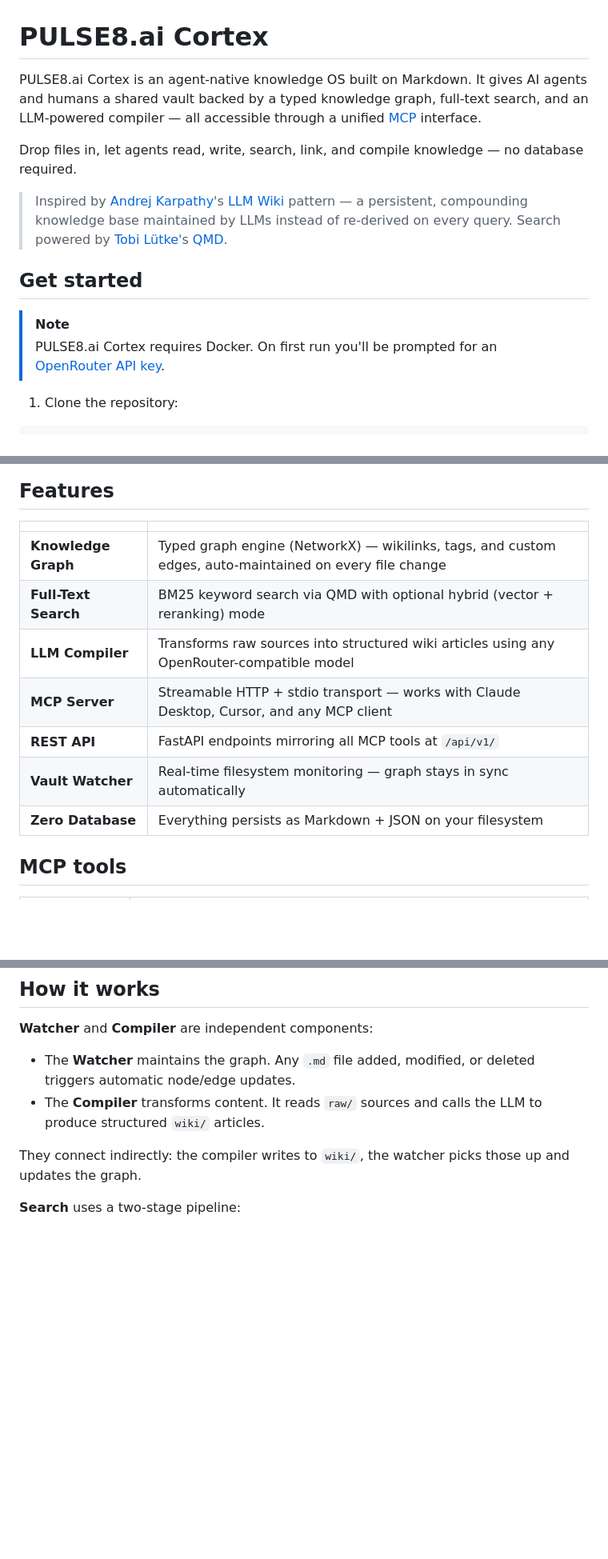
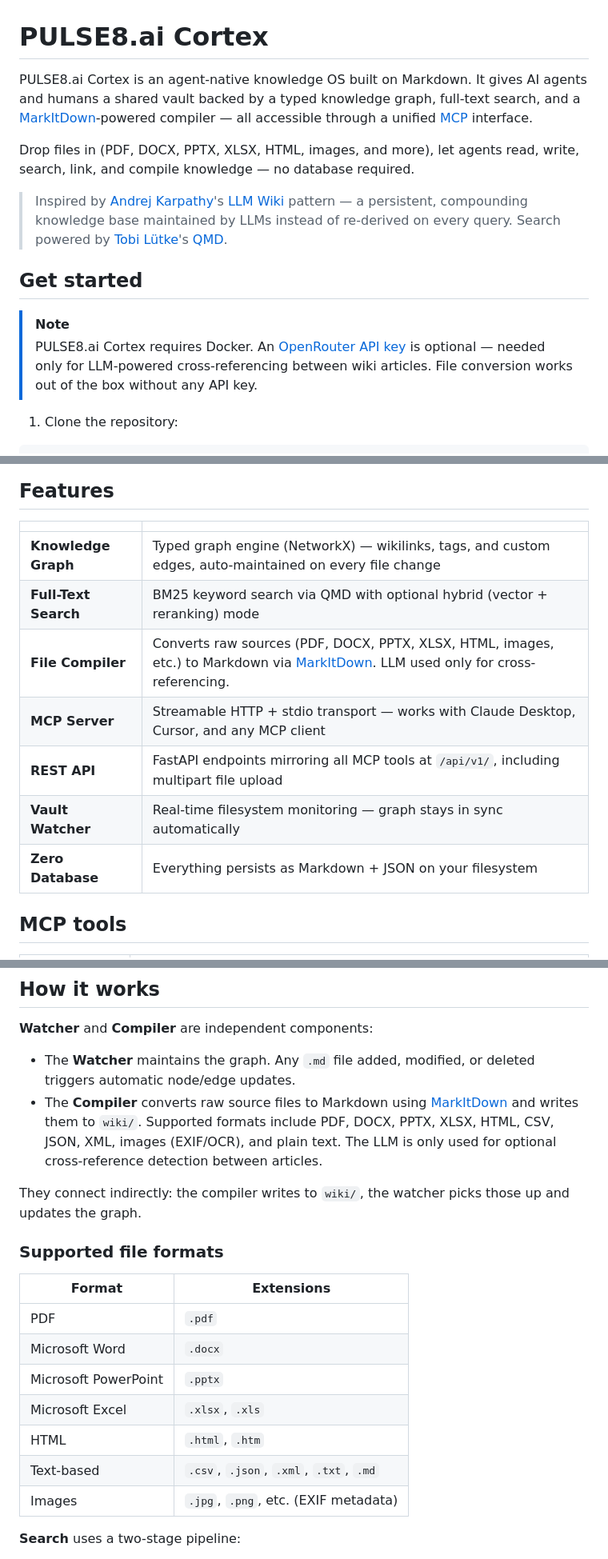
Before and after one commit to synpulse8-opensource/pulse8-ai-cortex-knowledge-vault, a Markdown page: README.md, 3 parts joined by grey strips. Shown at 80% size. GitHub-like rendering; blank space fills up the shorter version.

Commit message:
docs: update README to reflect MarkItDown compiler and binary ingest
- Update description: MarkItDown-powered compiler, not LLM-powered
- Feature table: file compiler with supported formats list
- MCP tools: updated vault_ingest and vault_compile descriptions
- Config: LLM_API_KEY now optional (only for cross-referencing)
- How it works: document MarkItDown conversion and supported formats
- Acknowledgements: add MarkItDown by Microsoft

Co-authored-by: Cursor <cursoragent@cursor.com>

````diff
--- a/README.md
+++ b/README.md
@@ -2,16 +2,16 @@
 
 
 
-PULSE8.ai Cortex is an agent-native knowledge OS built on Markdown. It gives AI agents and humans a shared vault backed by a typed knowledge graph, full-text search, and an LLM-powered compiler — all accessible through a unified [MCP](https://modelcontextprotocol.io/) interface.
+PULSE8.ai Cortex is an agent-native knowledge OS built on Markdown. It gives AI agents and humans a shared vault backed by a typed knowledge graph, full-text search, and a [MarkItDown](https://github.com/microsoft/markitdown)-powered compiler — all accessible through a unified [MCP](https://modelcontextprotocol.io/) interface.
 
-Drop files in, let agents read, write, search, link, and compile knowledge — no database required.
+Drop files in (PDF, DOCX, PPTX, XLSX, HTML, images, and more), let agents read, write, search, link, and compile knowledge — no database required.
 
 > Inspired by [Andrej Karpathy](https://github.com/karpathy)'s [LLM Wiki](https://gist.github.com/karpathy/442a6bf555914893e9891c11519de94f) pattern — a persistent, compounding knowledge base maintained by LLMs instead of re-derived on every query. Search powered by [Tobi Lütke](https://github.com/tobi)'s [QMD](https://github.com/tobi/qmd).
 
 ## Get started
 
 > [!NOTE]
-> PULSE8.ai Cortex requires Docker. On first run you'll be prompted for an [OpenRouter API key](https://openrouter.ai/keys).
+> PULSE8.ai Cortex requires Docker. An [OpenRouter API key](https://openrouter.ai/keys) is optional — needed only for LLM-powered cross-referencing between wiki articles. File conversion works out of the box without any API key.
 
 1. Clone the repository:
   ```bash
@@ -32,13 +32,13 @@ To stop: `./scripts/stop.sh`
 
 |                      |                                                                                                         |
 | -------------------- | ------------------------------------------------------------------------------------------------------- |
-| **Knowledge Graph**  | Typed graph engine (NetworkX) — wikilinks, tags, and custom edges, auto-maintained on every file change |
-| **Full-Text Search** | BM25 keyword search via QMD with optional hybrid (vector + reranking) mode                              |
-| **LLM Compiler**     | Transforms raw sources into structured wiki articles using any OpenRouter-compatible model              |
-| **MCP Server**       | Streamable HTTP + stdio transport — works with Claude Desktop, Cursor, and any MCP client               |
-| **REST API**         | FastAPI endpoints mirroring all MCP tools at `/api/v1/`                                                 |
-| **Vault Watcher**    | Real-time filesystem monitoring — graph stays in sync automatically                                     |
-| **Zero Database**    | Everything persists as Markdown + JSON on your filesystem                                               |
+| **Knowledge Graph**  | Typed graph engine (NetworkX) — wikilinks, tags, and custom edges, auto-maintained on every file change                  |
+| **Full-Text Search** | BM25 keyword search via QMD with optional hybrid (vector + reranking) mode                                               |
+| **File Compiler**    | Converts raw sources (PDF, DOCX, PPTX, XLSX, HTML, images, etc.) to Markdown via [MarkItDown](https://github.com/microsoft/markitdown). LLM used only for cross-referencing. |
+| **MCP Server**       | Streamable HTTP + stdio transport — works with Claude Desktop, Cursor, and any MCP client                                |
+| **REST API**         | FastAPI endpoints mirroring all MCP tools at `/api/v1/`, including multipart file upload                                 |
+| **Vault Watcher**    | Real-time filesystem monitoring — graph stays in sync automatically                                                      |
+| **Zero Database**    | Everything persists as Markdown + JSON on your filesystem                                                                |
 
 
 ## MCP tools
@@ -173,9 +173,21 @@ CORTEX_MCP_TRANSPORT=http CORTEX_VAULT_PATH=./example_vault uv run python script
 **Watcher** and **Compiler** are independent components:
 
 - The **Watcher** maintains the graph. Any `.md` file added, modified, or deleted triggers automatic node/edge updates.
-- The **Compiler** transforms content. It reads `raw/` sources and calls the LLM to produce structured `wiki/` articles.
+- The **Compiler** converts raw source files to Markdown using [MarkItDown](https://github.com/microsoft/markitdown) and writes them to `wiki/`. Supported formats include PDF, DOCX, PPTX, XLSX, HTML, CSV, JSON, XML, images (EXIF/OCR), and plain text. The LLM is only used for optional cross-reference detection between articles.
 
 They connect indirectly: the compiler writes to `wiki/`, the watcher picks those up and updates the graph.
+
+### Supported file formats
+
+| Format | Extensions |
+| ------ | ---------- |
+| PDF | `.pdf` |
+| Microsoft Word | `.docx` |
+| Microsoft PowerPoint | `.pptx` |
+| Microsoft Excel | `.xlsx`, `.xls` |
+| HTML | `.html`, `.htm` |
+| Text-based | `.csv`, `.json`, `.xml`, `.txt`, `.md` |
+| Images | `.jpg`, `.png`, etc. (EXIF metadata) |
 
 **Search** uses a two-stage pipeline:
 
````
Also changed, not shown: other parts of README.md (+6 -5 lines).
